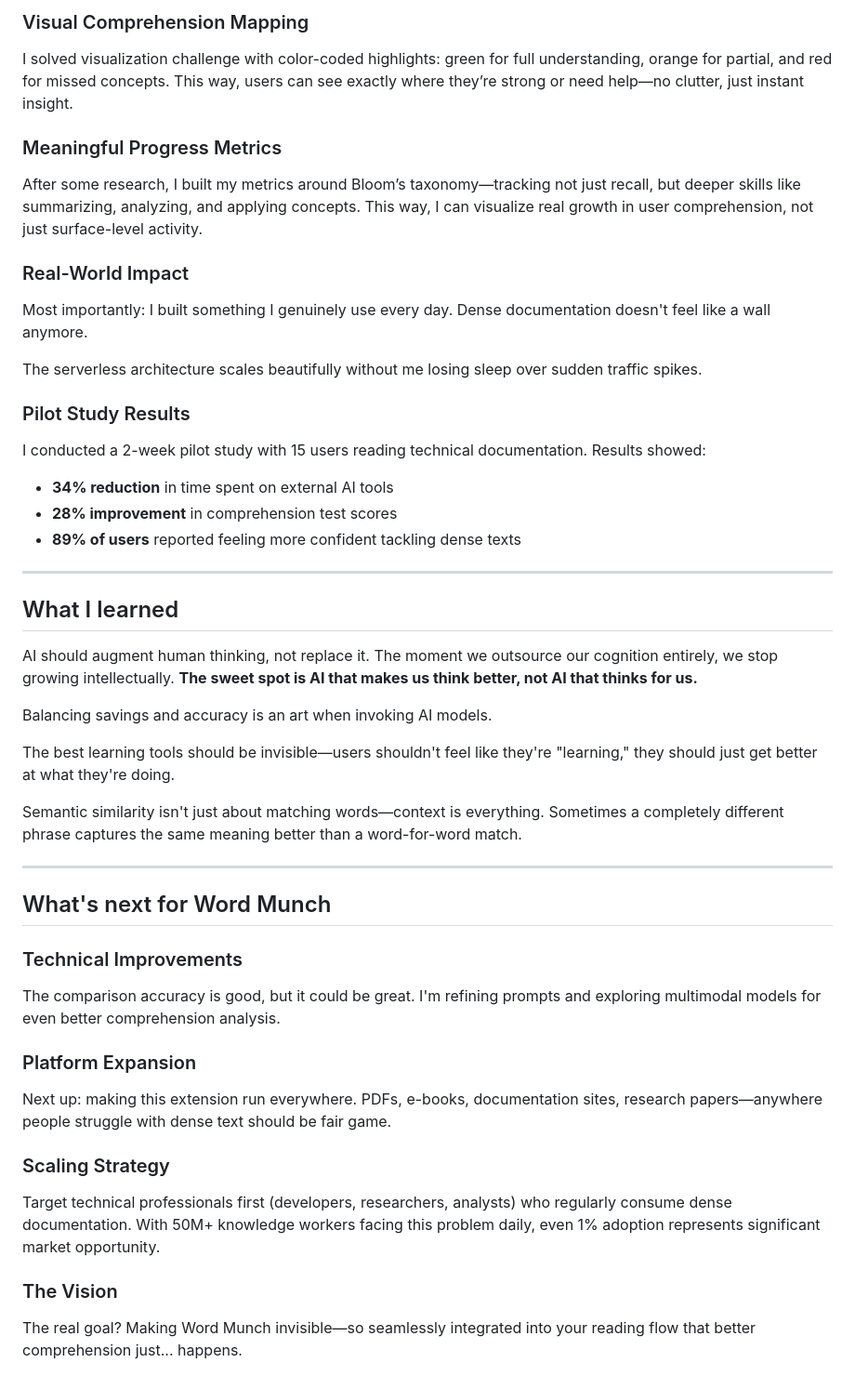
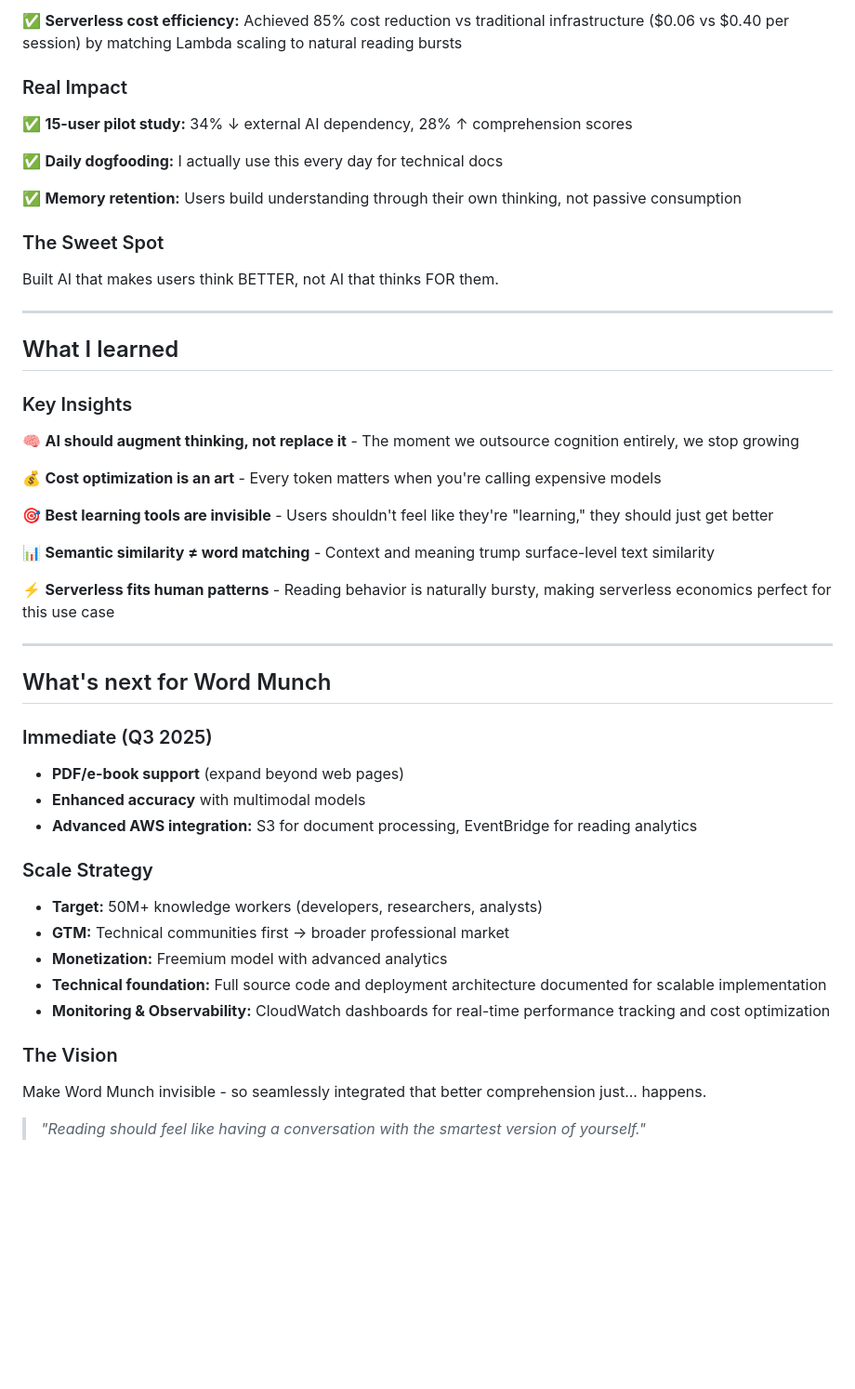
Before and after one commit to iamziqian/word-munch-extension-serverless, a Markdown page: docs/word_munch_story.md, the part around one of its changes. Shown at 93% size. GitHub-like rendering; blank space fills up the shorter version.

```diff
--- a/docs/word_munch_story.md
+++ b/docs/word_munch_story.md
@@ -112,45 +111,50 @@ I set up A/B tests—pitting models head-to-head for tasks like synonym simplifi
 
-### Visual Comprehension Mapping
-I solved visualization challenge with color-coded highlights: green for full understanding, orange for partial, and red for missed concepts. This way, users can see exactly where they’re strong or need help—no clutter, just instant insight.
+✅ **Serverless cost efficiency:** Achieved 85% cost reduction vs traditional infrastructure ($0.06 vs $0.40 per session) by matching Lambda scaling to natural reading bursts
 
-### Meaningful Progress Metrics
-After some research, I built my metrics around Bloom’s taxonomy—tracking not just recall, but deeper skills like summarizing, analyzing, and applying concepts. This way, I can visualize real growth in user comprehension, not just surface-level activity.
+### Real Impact
 
-### Real-World Impact
-Most importantly: I built something I genuinely use every day. Dense documentation doesn't feel like a wall anymore.
+✅ **15-user pilot study:** 34% ↓ external AI dependency, 28% ↑ comprehension scores
 
-The serverless architecture scales beautifully without me losing sleep over sudden traffic spikes.
+✅ **Daily dogfooding:** I actually use this every day for technical docs
 
-### Pilot Study Results
-I conducted a 2-week pilot study with 15 users reading technical documentation. Results showed:
-- **34% reduction** in time spent on external AI tools
-- **28% improvement** in comprehension test scores
-- **89% of users** reported feeling more confident tackling dense texts
+✅ **Memory retention:** Users build understanding through their own thinking, not passive consumption
+
+### The Sweet Spot
+Built AI that makes users think BETTER, not AI that thinks FOR them.
 
 ---
 
 ## What I learned
 
-AI should augment human thinking, not replace it. The moment we outsource our cognition entirely, we stop growing intellectually. **The sweet spot is AI that makes us think better, not AI that thinks for us.**
+### Key Insights
 
-Balancing savings and accuracy is an art when invoking AI models.
+🧠 **AI should augment thinking, not replace it** - The moment we outsource cognition entirely, we stop growing
 
-The best learning tools should be invisible—users shouldn't feel like they're "learning," they should just get better at what they're doing.
+💰 **Cost optimization is an art** - Every token matters when you're calling expensive models
 
-Semantic similarity isn't just about matching words—context is everything. Sometimes a completely different phrase captures the same meaning better than a word-for-word match.
+🎯 **Best learning tools are invisible** - Users shouldn't feel like they're "learning," they should just get better
+
+📊 **Semantic similarity ≠ word matching** - Context and meaning trump surface-level text similarity
+
+⚡ **Serverless fits human patterns** - Reading behavior is naturally bursty, making serverless economics perfect for this use case
 
 ---
 
 ## What's next for Word Munch
 
-### Technical Improvements
-The comparison accuracy is good, but it could be great. I'm refining prompts and exploring multimodal models for even better comprehension analysis.
+### Immediate (Q3 2025)
+- **PDF/e-book support** (expand beyond web pages)
+- **Enhanced accuracy** with multimodal models
+- **Advanced AWS integration:** S3 for document processing, EventBridge for reading analytics
 
-### Platform Expansion
-Next up: making this extension run everywhere. PDFs, e-books, documentation sites, research papers—anywhere people struggle with dense text should be fair game.
-
-### Scaling Strategy
-Target technical professionals first (developers, researchers, analysts) who regularly consume dense documentation. With 50M+ knowledge workers facing this problem daily, even 1% adoption represents significant market opportunity.
+### Scale Strategy
+- **Target:** 50M+ knowledge workers (developers, researchers, analysts)
+- **GTM:** Technical communities first → broader professional market
+- **Monetization:** Freemium model with advanced analytics
+- **Technical foundation:** Full source code and deployment architecture documented for scalable implementation
+- **Monitoring & Observability:** CloudWatch dashboards for real-time performance tracking and cost optimization
 
 ### The Vision
-The real goal? Making Word Munch invisible—so seamlessly integrated into your reading flow that better comprehension just... happens.
+Make Word Munch invisible - so seamlessly integrated that better comprehension just... happens.
+
+> *"Reading should feel like having a conversation with the smartest version of yourself."*
```
Also changed, not shown: other parts of docs/word_munch_story.md (+59 -60 lines).
